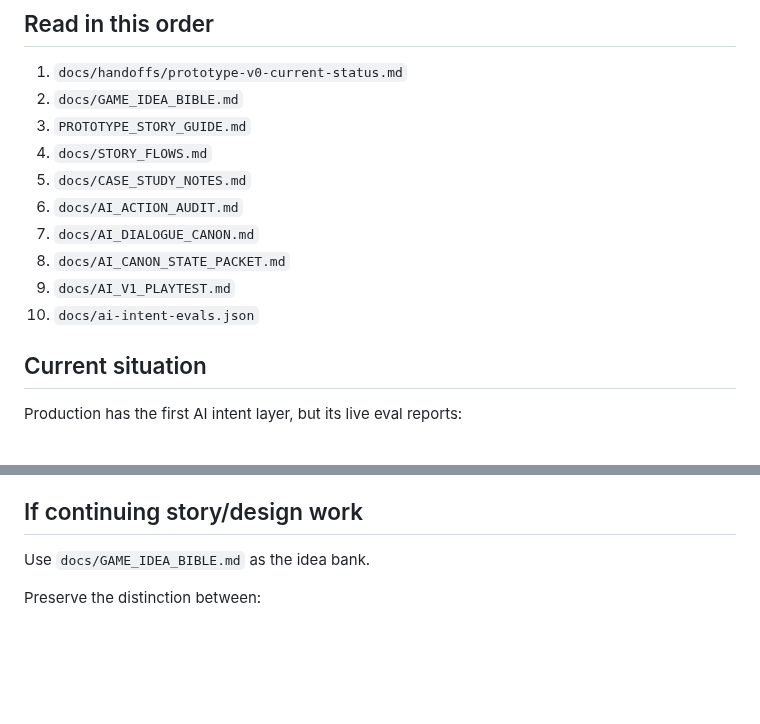
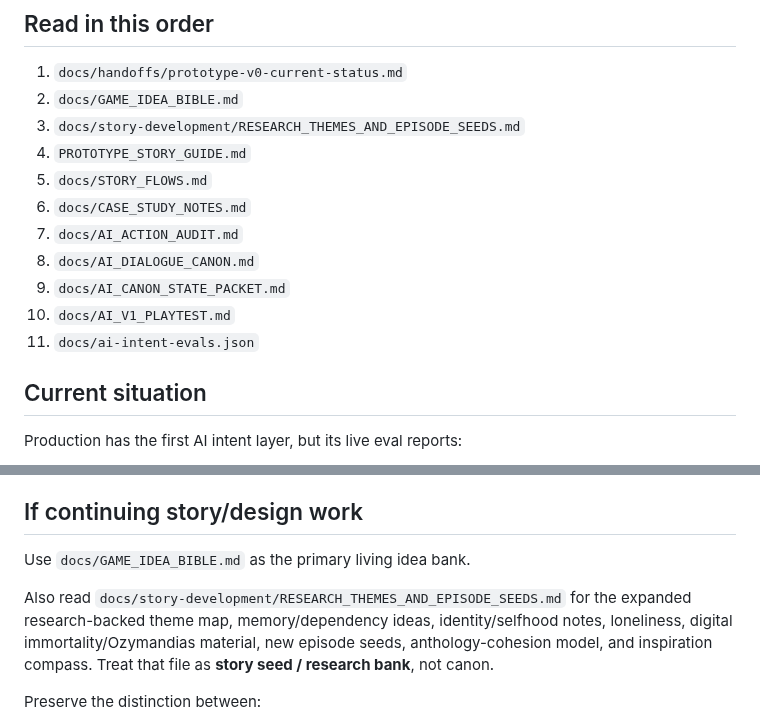
Before and after one commit to pedringt/tell-me-what-you-remember, a Markdown page: docs/handoffs/NEXT_CHAT_START_HERE.md, 2 parts joined by grey strips. Drawn GitHub-style; blank space fills up the shorter version.

Commit message:
docs: wire story research bank into handoff

```diff
--- a/docs/handoffs/NEXT_CHAT_START_HERE.md
+++ b/docs/handoffs/NEXT_CHAT_START_HERE.md
@@ -17,14 +17,15 @@ Do **not** merge to `main`, deploy production, or publish anything unless Paige
 
 1. `docs/handoffs/prototype-v0-current-status.md`
 2. `docs/GAME_IDEA_BIBLE.md`
-3. `PROTOTYPE_STORY_GUIDE.md`
-4. `docs/STORY_FLOWS.md`
-5. `docs/CASE_STUDY_NOTES.md`
-6. `docs/AI_ACTION_AUDIT.md`
-7. `docs/AI_DIALOGUE_CANON.md`
-8. `docs/AI_CANON_STATE_PACKET.md`
-9. `docs/AI_V1_PLAYTEST.md`
-10. `docs/ai-intent-evals.json`
+3. `docs/story-development/RESEARCH_THEMES_AND_EPISODE_SEEDS.md`
+4. `PROTOTYPE_STORY_GUIDE.md`
+5. `docs/STORY_FLOWS.md`
+6. `docs/CASE_STUDY_NOTES.md`
+7. `docs/AI_ACTION_AUDIT.md`
+8. `docs/AI_DIALOGUE_CANON.md`
+9. `docs/AI_CANON_STATE_PACKET.md`
+10. `docs/AI_V1_PLAYTEST.md`
+11. `docs/ai-intent-evals.json`
 
 ## Current situation
 
@@ -99,7 +100,9 @@ Before generated dialogue:
 
 ## If continuing story/design work
 
-Use `docs/GAME_IDEA_BIBLE.md` as the idea bank.
+Use `docs/GAME_IDEA_BIBLE.md` as the primary living idea bank.
+
+Also read `docs/story-development/RESEARCH_THEMES_AND_EPISODE_SEEDS.md` for the expanded research-backed theme map, memory/dependency ideas, identity/selfhood notes, loneliness, digital immortality/Ozymandias material, new episode seeds, anthology-cohesion model, and inspiration compass. Treat that file as **story seed / research bank**, not canon.
 
 Preserve the distinction between:
 
```
